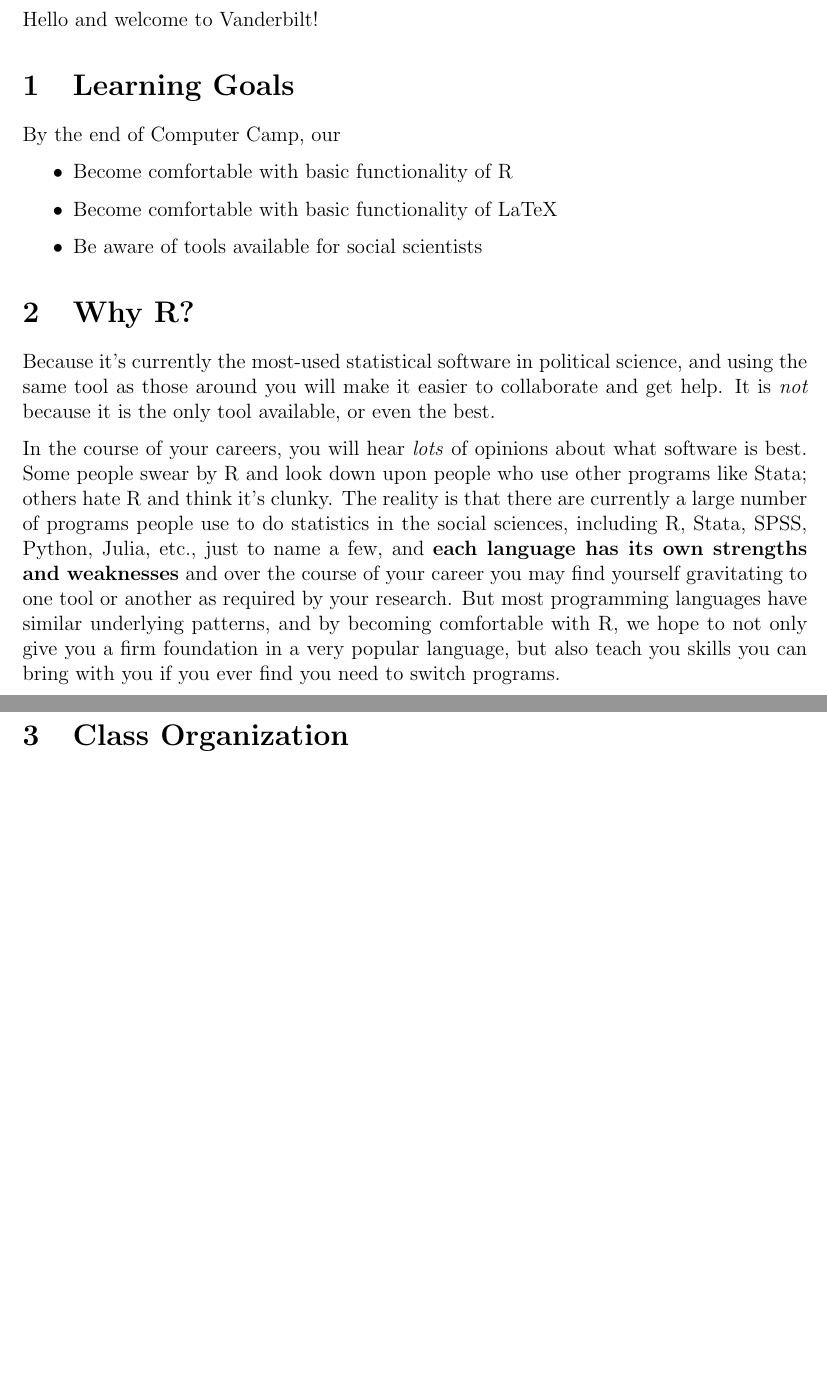
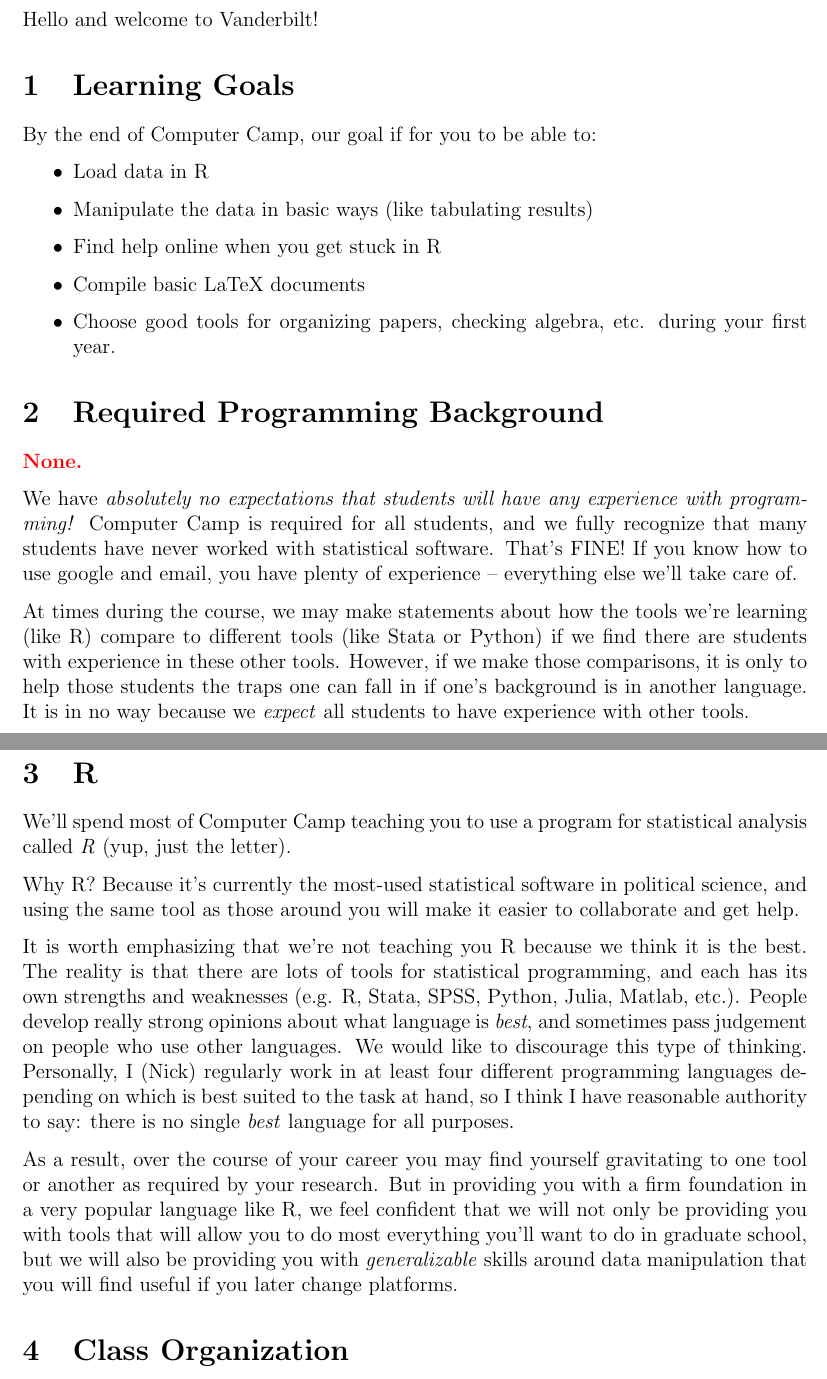
Before and after one commit to nickeubank/poli_sci_boot_camp, a LaTeX document (Computational_Methods/Computational_Methods_Syllabus.tex): two parts of pages 1 and 2 of 3 before the commit and two parts of pages 1 and 2 of 4 after it, joined at a grey line, cut so that both start at the same text, the shorter picture padded with empty space. Compiled offline with pdfLaTeX.

Commit message:
updated... #5

```diff
--- a/Computational_Methods/Computational_Methods_Syllabus.tex
+++ b/Computational_Methods/Computational_Methods_Syllabus.tex
@@ -26,18 +26,33 @@
 Hello and welcome to Vanderbilt!
 
 \section{Learning Goals}
-By the end of Computer Camp, our
+By the end of Computer Camp, our goal if for you to be able to:
 \begin{itemize}
-    \item Become comfortable with basic functionality of R
-    \item Become comfortable with basic functionality of LaTeX
-    \item Be aware of tools available for social scientists
+    \item Load data in R
+    \item Manipulate the data in basic ways (like tabulating results)
+    \item Find help online when you get stuck in R
+    \item Compile basic LaTeX documents
+    \item Choose good tools for organizing papers, checking algebra, etc. during your first year.
 \end{itemize}
 
-\section{Why R?}
+\section{Required Programming Background}
 
-Because it's currently the most-used statistical software in political science, and using the same tool as those around you will make it easier to collaborate and get help. It is \emph{not} because it is the only tool available, or even the best.
+{\color{red}\textbf{None.}}
 
-In the course of your careers, you will hear \emph{lots} of opinions about what software is best. Some people swear by R and look down upon people who use other programs like Stata; others hate R and think it's clunky. The reality is that there are currently a large number of programs people use to do statistics in the social sciences, including R, Stata, SPSS, Python, Julia, etc., just to name a few, and \textbf{each language has its own strengths and weaknesses} and over the course of your career you may find yourself gravitating to one tool or another as required by your research. But most programming languages have similar underlying patterns, and by becoming comfortable with R, we hope to not only give you a firm foundation in a very popular language, but also teach you skills you can bring with you if you ever find you need to switch programs.
+We have \emph{absolutely no expectations that students will have any experience with programming!} Computer Camp is required for all students, and we fully recognize that many students have never worked with statistical software. That's FINE! If you know how to use google and email, you have plenty of experience -- everything else we'll take care of.
+
+At times during the course, we may make statements about how the tools we're learning (like R) compare to different tools (like Stata or Python) if we find there are students with experience in these other tools. However, if we make those comparisons, it is only to help those students the traps one can fall in if one's background is in another language. It is in no way because we \emph{expect} all students to have experience with other tools.
+
+
+\section{R}
+
+We'll spend most of Computer Camp teaching you to use a program for statistical analysis called \emph{R} (yup, just the letter).
+
+Why R? Because it's currently the most-used statistical software in political science, and using the same tool as those around you will make it easier to collaborate and get help.
+
+It is worth emphasizing that we're not teaching you R because we think it is the best. The reality is that there are lots of tools for statistical programming, and each has its own strengths and weaknesses (e.g. R, Stata, SPSS, Python, Julia, Matlab, etc.). People develop really strong opinions about what language is \emph{best}, and sometimes pass judgement on people who use other languages. We would like to discourage this type of thinking. Personally, I (Nick) regularly work in at least four different programming languages depending on which is best suited to the task at hand, so I think I have reasonable authority to say: there is no single \emph{best} language for all purposes.
+
+As a result, over the course of your career you may find yourself gravitating to one tool or another as required by your research. But in providing you with a firm foundation in a very popular language like R, we feel confident that we will not only be providing you with tools that will allow you to do most everything you'll want to do in graduate school, but we will also be providing you with \emph{generalizable} skills around data manipulation that you will find useful if you later change platforms.
 
 \section{Class Organization}
 
```
Also changed, not shown: Computational_Methods/Computational_Methods_Syllabus.pdf (added), Computational_Methods/Computational_Methods_Syllabus.tex (17 more changed lines).
